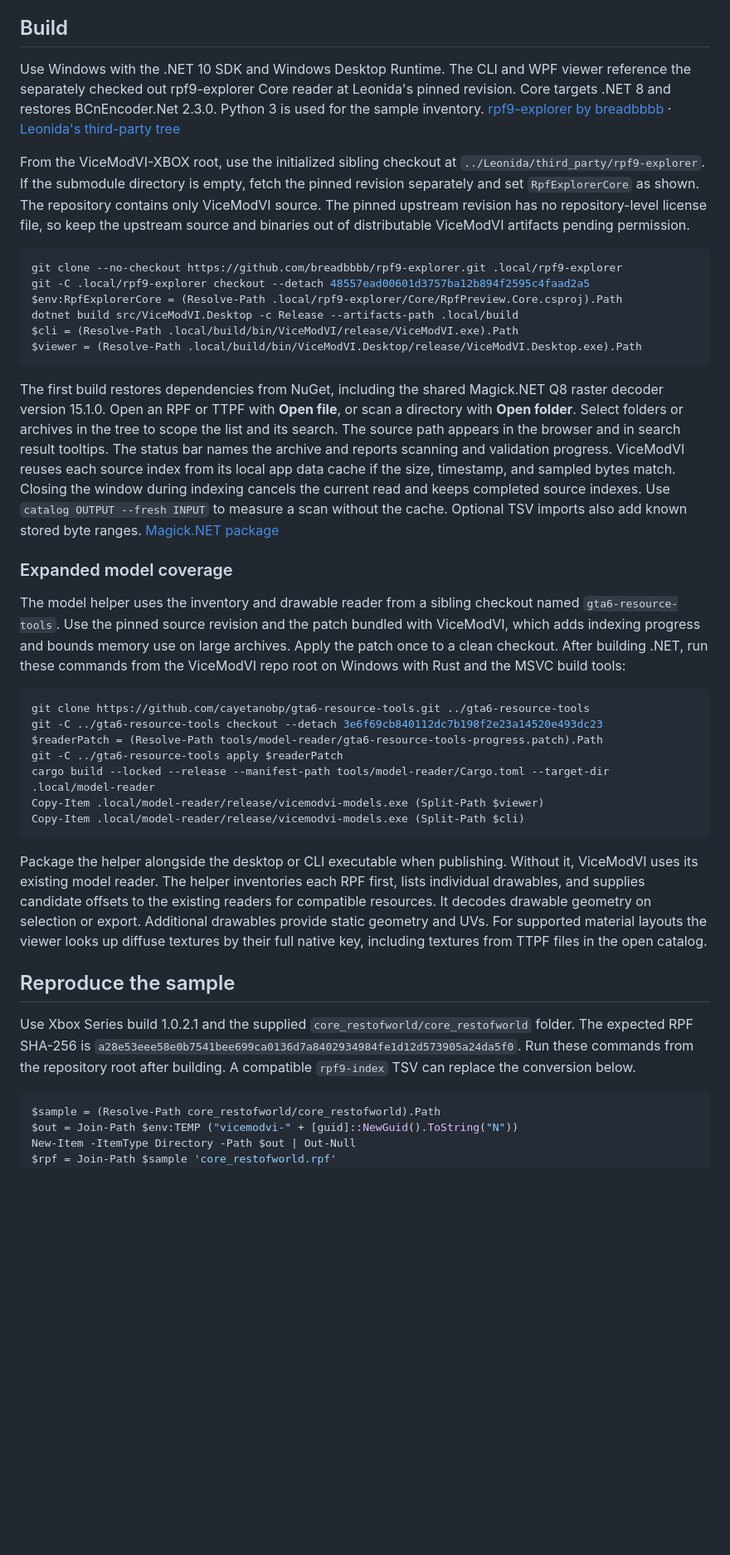
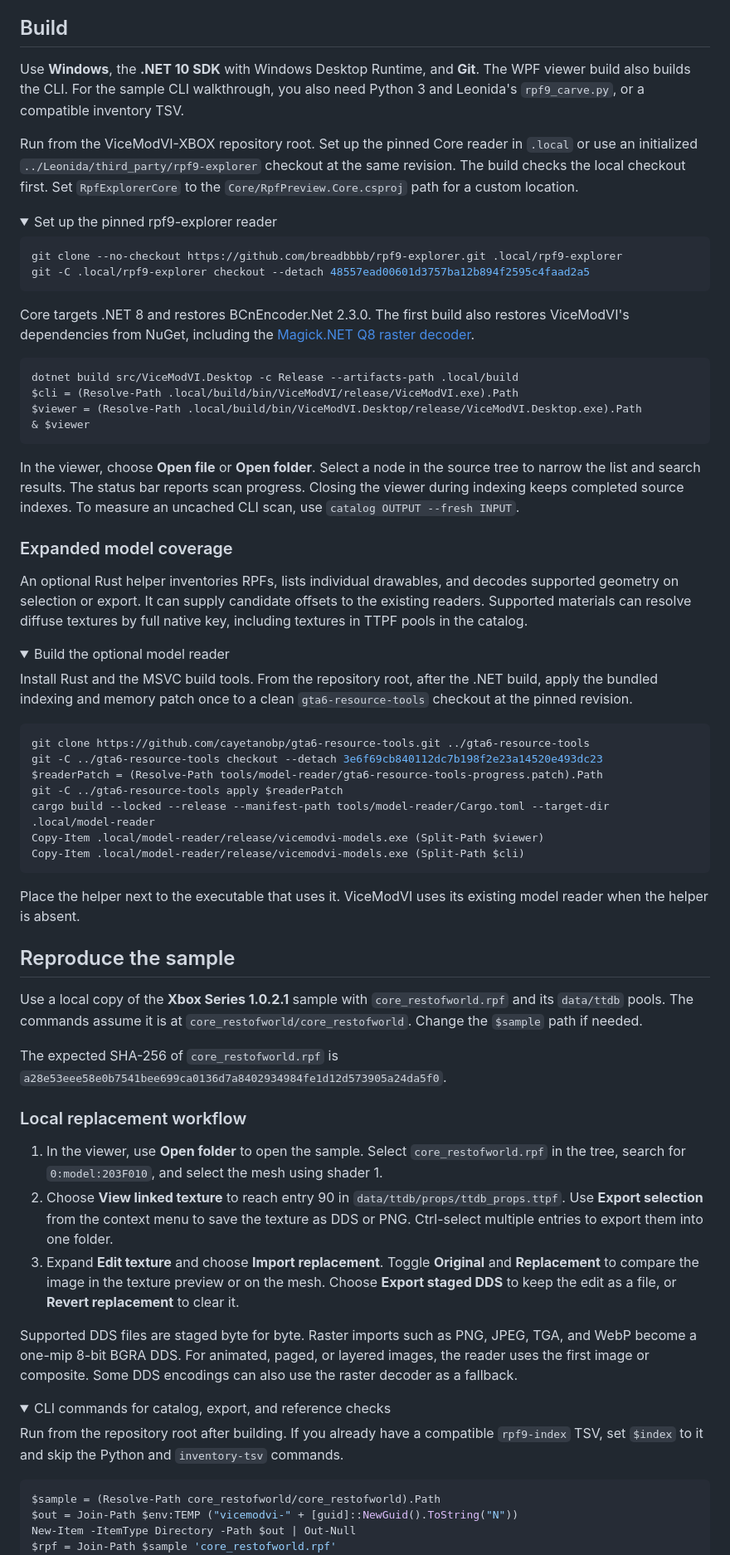
Before and after one commit to cayetanobp/ViceModVI-XBOX, a Markdown page: README.md, the part around one of its changes. Shown at 83% size. GitHub-like rendering; folded sections open; blank space fills up the shorter version.

````diff
--- a/README.md
+++ b/README.md
@@ -39,24 +62,54 @@ The sample walkthrough opens **one local model**, follows **one diffuse texture*
 
 ## Build
 
-Use Windows with the .NET 10 SDK and Windows Desktop Runtime. The CLI and WPF viewer reference the separately checked out rpf9-explorer Core reader at Leonida's pinned revision. Core targets .NET 8 and restores BCnEncoder.Net 2.3.0. Python 3 is used for the sample inventory. [rpf9-explorer by breadbbbb](https://github.com/breadbbbb/rpf9-explorer) · [Leonida's third-party tree](https://github.com/ItsNotRexed/Leonida/tree/main/third_party)
+Use **Windows**, the **.NET 10 SDK** with Windows Desktop Runtime, and **Git**.
+The WPF viewer build also builds the CLI. For the sample CLI walkthrough, you
+also need Python 3 and Leonida's `rpf9_carve.py`, or a compatible inventory TSV.
 
-From the ViceModVI-XBOX root, use the initialized sibling checkout at `../Leonida/third_party/rpf9-explorer`. If the submodule directory is empty, fetch the pinned revision separately and set `RpfExplorerCore` as shown. The repository contains only ViceModVI source. The pinned upstream revision has no repository-level license file, so keep the upstream source and binaries out of distributable ViceModVI artifacts pending permission.
+Run from the ViceModVI-XBOX repository root. Set up the pinned Core reader in
+`.local` or use an initialized `../Leonida/third_party/rpf9-explorer` checkout
+at the same revision. The build checks the local checkout first. Set
+`RpfExplorerCore` to the `Core/RpfPreview.Core.csproj` path for a custom location.
+
+<details>
+<summary>Set up the pinned rpf9-explorer reader</summary>
 
 ```powershell
 git clone --no-checkout https://github.com/breadbbbb/rpf9-explorer.git .local/rpf9-explorer
 git -C .local/rpf9-explorer checkout --detach 48557ead00601d3757ba12b894f2595c4faad2a5
-$env:RpfExplorerCore = (Resolve-Path .local/rpf9-explorer/Core/RpfPreview.Core.csproj).Path
+```
+
+Core targets .NET 8 and restores BCnEncoder.Net 2.3.0. The first build also
+restores ViceModVI's dependencies from NuGet, including the
+[Magick.NET Q8 raster decoder](https://www.nuget.org/packages/Magick.NET-Q8-AnyCPU/15.1.0).
+
+</details>
+
+```powershell
 dotnet build src/ViceModVI.Desktop -c Release --artifacts-path .local/build
 $cli = (Resolve-Path .local/build/bin/ViceModVI/release/ViceModVI.exe).Path
 $viewer = (Resolve-Path .local/build/bin/ViceModVI.Desktop/release/ViceModVI.Desktop.exe).Path
+& $viewer
 ```
 
-The first build restores dependencies from NuGet, including the shared Magick.NET Q8 raster decoder version 15.1.0. Open an RPF or TTPF with **Open file**, or scan a directory with **Open folder**. Select folders or archives in the tree to scope the list and its search. The source path appears in the browser and in search result tooltips. The status bar names the archive and reports scanning and validation progress. ViceModVI reuses each source index from its local app data cache if the size, timestamp, and sampled bytes match. Closing the window during indexing cancels the current read and keeps completed source indexes. Use `catalog OUTPUT --fresh INPUT` to measure a scan without the cache. Optional TSV imports also add known stored byte ranges. [Magick.NET package](https://www.nuget.org/packages/Magick.NET-Q8-AnyCPU/15.1.0)
+In the viewer, choose **Open file** or **Open folder**. Select a node in the
+source tree to narrow the list and search results. The status bar reports scan
+progress. Closing the viewer during indexing keeps completed source indexes.
+To measure an uncached CLI scan, use `catalog OUTPUT --fresh INPUT`.
 
 ### Expanded model coverage
 
-The model helper uses the inventory and drawable reader from a sibling checkout named `gta6-resource-tools`. Use the pinned source revision and the patch bundled with ViceModVI, which adds indexing progress and bounds memory use on large archives. Apply the patch once to a clean checkout. After building .NET, run these commands from the ViceModVI repo root on Windows with Rust and the MSVC build tools:
+An optional Rust helper inventories RPFs, lists individual drawables, and
+decodes supported geometry on selection or export. It can supply candidate
+offsets to the existing readers. Supported materials can resolve diffuse
+textures by full native key, including textures in TTPF pools in the catalog.
+
+<details>
+<summary>Build the optional model reader</summary>
+
+Install Rust and the MSVC build tools. From the repository root, after the
+.NET build, apply the bundled indexing and memory patch once to a clean
+`gta6-resource-tools` checkout at the pinned revision.
 
 ```powershell
 git clone https://github.com/cayetanobp/gta6-resource-tools.git ../gta6-resource-tools
@@ -68,11 +121,45 @@ Copy-Item .local/model-reader/release/vicemodvi-models.exe (Split-Path $viewer)
 Copy-Item .local/model-reader/release/vicemodvi-models.exe (Split-Path $cli)
 ```
 
-Package the helper alongside the desktop or CLI executable when publishing. Without it, ViceModVI uses its existing model reader. The helper inventories each RPF first, lists individual drawables, and supplies candidate offsets to the existing readers for compatible resources. It decodes drawable geometry on selection or export. Additional drawables provide static geometry and UVs. For supported material layouts the viewer looks up diffuse textures by their full native key, including textures from TTPF files in the open catalog.
+Place the helper next to the executable that uses it. ViceModVI uses its
+existing model reader when the helper is absent.
+
+</details>
 
 ## Reproduce the sample
 
-Use Xbox Series build 1.0.2.1 and the supplied `core_restofworld/core_restofworld` folder. The expected RPF SHA-256 is `a28e53eee58e0b7541bee699ca0136d7a8402934984fe1d12d573905a24da5f0`. Run these commands from the repository root after building. A compatible `rpf9-index` TSV can replace the conversion below.
+Use a local copy of the **Xbox Series 1.0.2.1** sample with
+`core_restofworld.rpf` and its `data/ttdb` pools. The commands assume it is at
+`core_restofworld/core_restofworld`. Change the `$sample` path if needed.
+
+The expected SHA-256 of `core_restofworld.rpf` is
+`a28e53eee58e0b7541bee699ca0136d7a8402934984fe1d12d573905a24da5f0`.
+
+### Local replacement workflow
+
+1. In the viewer, use **Open folder** to open the sample. Select
+   `core_restofworld.rpf` in the tree, search for `0:model:203F010`, and select
+   the mesh using shader 1.
+2. Choose **View linked texture** to reach entry 90 in
+   `data/ttdb/props/ttdb_props.ttpf`. Use **Export selection** from the context
+   menu to save the texture as DDS or PNG. Ctrl-select multiple entries to
+   export them into one folder.
+3. Expand **Edit texture** and choose **Import replacement**. Toggle
+   **Original** and **Replacement** to compare the image in the texture
+   preview or on the mesh. Choose **Export staged DDS** to keep the edit as
+   a file, or **Revert replacement** to clear it.
+
+Supported DDS files are staged byte for byte. Raster imports such as PNG, JPEG,
+TGA, and WebP become a one-mip 8-bit BGRA DDS. For animated, paged, or layered
+images, the reader uses the first image or composite. Some DDS encodings can
+also use the raster decoder as a fallback.
+
+<details>
+<summary>CLI commands for catalog, export, and reference checks</summary>
+
+Run from the repository root after building. If you already have a compatible
+`rpf9-index` TSV, set `$index` to it and skip the Python and `inventory-tsv`
+commands.
 
 ```powershell
 $sample = (Resolve-Path core_restofworld/core_restofworld).Path
````
Also changed, not shown: other parts of README.md (+118 -42 lines), assets/leonida-logo.jpg (added).
